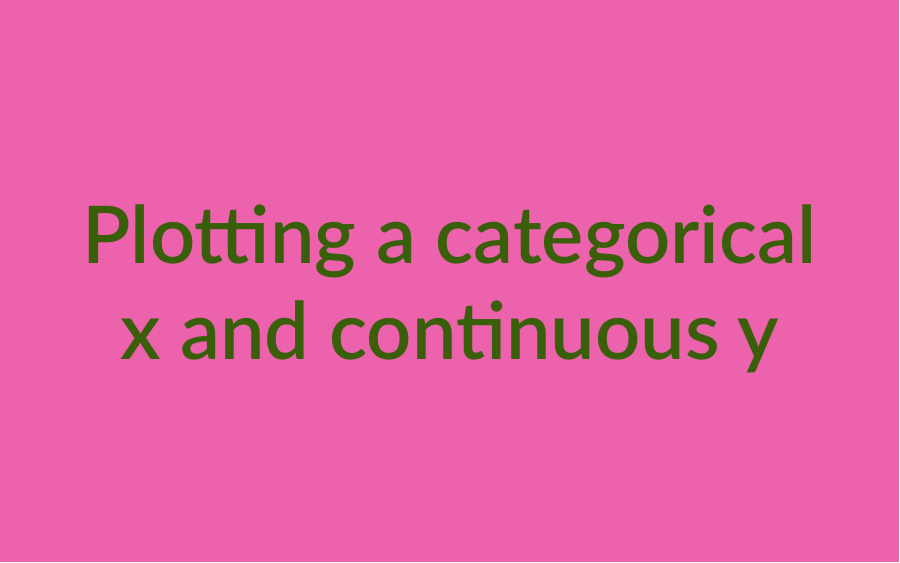
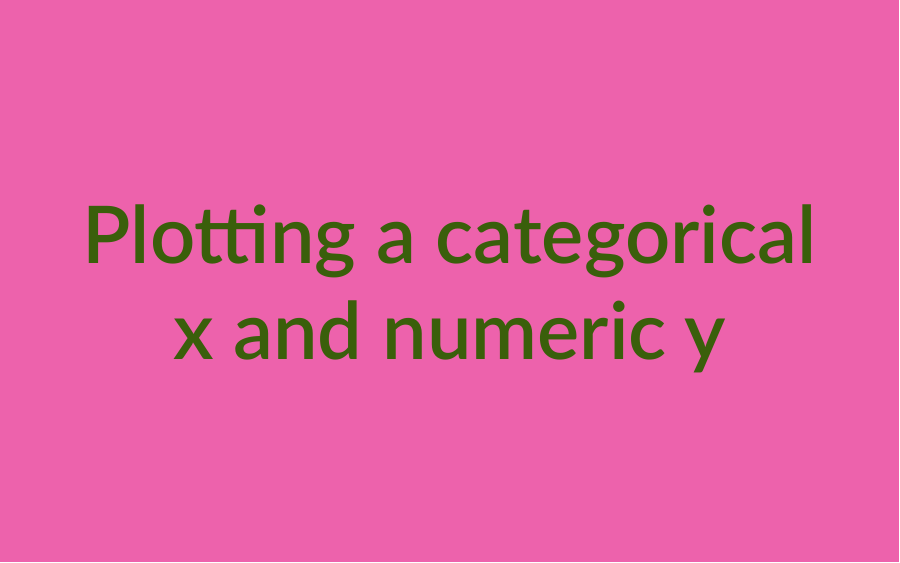
Before and after one commit to ybrandvain/flipbooks, an R Markdown document (cat_cont_flipbook.Rmd): page 1 of 14. The pictures show the slides in the output file cat_cont_flipbook.html that the author committed with the source; the slides are laid out offline by our stand-in for remark.js, each with all of its steps uncovered, in fonts that may differ from those the slides ask for, and without slide numbers, shadows or browser add-ons; a font, style sheet, LaTeX package, included part or bibliography that could not be used is replaced or left out.

Commit message:
Add files via upload

```diff
--- a/cat_cont_flipbook.Rmd
+++ b/cat_cont_flipbook.Rmd
@@ -1,5 +1,5 @@
 ---
-title: "Plotting a categorical x and continuous y"
+title: "Plotting a categorical x and numeric y"
 output:
   xaringan::moon_reader:
     highlightLines: false
```
Also changed, not shown: cat_cont_flipbook.html.
